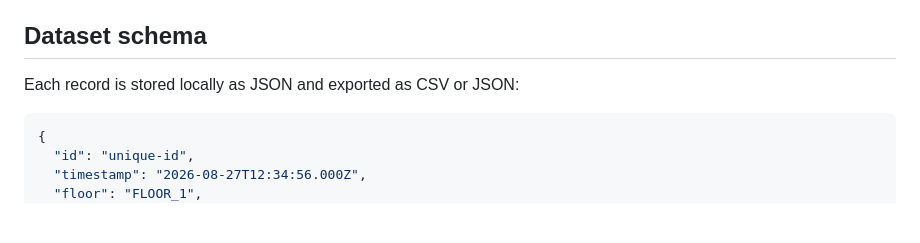
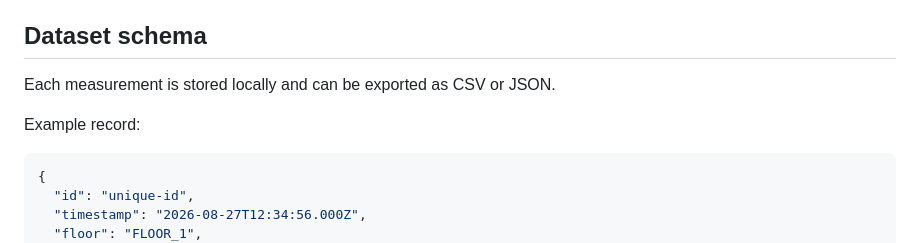
Before and after one commit to GitCoder052023/Ascent, a Markdown page: README.md, the part around one of its changes. Rendered like a GitHub page; blank space fills up the shorter version.

````diff
--- a/README.md
+++ b/README.md
@@ -47,7 +131,9 @@ The sampling interval is 25 seconds. Collection is designed for foreground use o
 
 ## Dataset schema
 
-Each record is stored locally as JSON and exported as CSV or JSON:
+Each measurement is stored locally and can be exported as CSV or JSON.
+
+Example record:
 
 ```json
 {
````
Also changed, not shown: other parts of README.md (+123 -31 lines).
